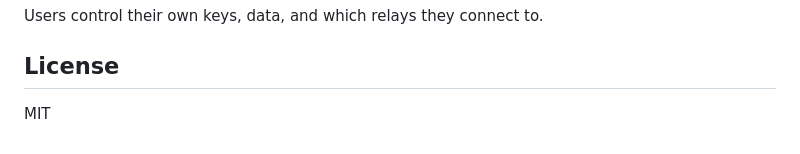
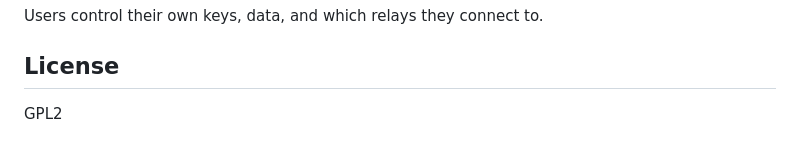
Before and after one commit to SalamiMommy/Soshal, a Markdown page: README.md, the part around the change. Drawn GitHub-style.

Commit message:
Change license from MIT to GPL2

```diff
--- a/README.md
+++ b/README.md
@@ -237,4 +237,4 @@ Users control their own keys, data, and which relays they connect to.
 
 ## License
 
-MIT
+GPL2
```
